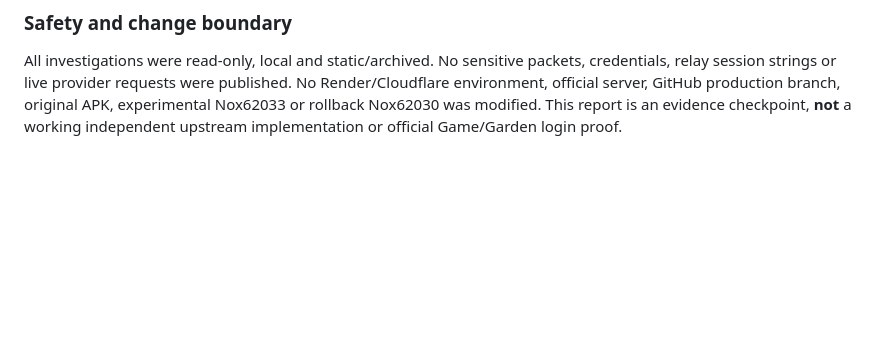
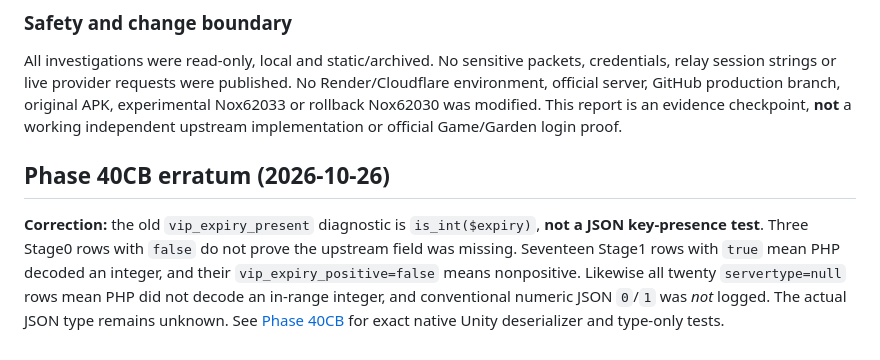
Before and after one commit to jpmiantozaki/JPCG, a Markdown page: docs/phase40ca-upstream-clue-audit-2026-10-26.md, the part around the change. GitHub-like rendering; blank space fills up the shorter version.

Commit message:
docs: correct Phase40CA expiry-presence inference

```diff
--- a/docs/phase40ca-upstream-clue-audit-2026-10-26.md
+++ b/docs/phase40ca-upstream-clue-audit-2026-10-26.md
@@ -111,3 +111,6 @@ Targeted public searches on 2026-10-26 for combinations of `ANLGarden`, `MGRelay
 ### Safety and change boundary
 
 All investigations were read-only, local and static/archived. No sensitive packets, credentials, relay session strings or live provider requests were published. No Render/Cloudflare environment, official server, GitHub production branch, original APK, experimental Nox62033 or rollback Nox62030 was modified. This report is an evidence checkpoint, **not** a working independent upstream implementation or official Game/Garden login proof.
+## Phase 40CB erratum (2026-10-26)
+
+**Correction:** the old `vip_expiry_present` diagnostic is `is_int($expiry)`, **not a JSON key-presence test**. Three Stage0 rows with `false` do not prove the upstream field was missing. Seventeen Stage1 rows with `true` mean PHP decoded an integer, and their `vip_expiry_positive=false` means nonpositive. Likewise all twenty `servertype=null` rows mean PHP did not decode an in-range integer, and conventional numeric JSON `0`/`1` was *not* logged. The actual JSON type remains unknown. See [Phase 40CB](phase40cb-original-upstream-response-type-contract-2026-10-26.md) for exact native Unity deserializer and type-only tests.
```
